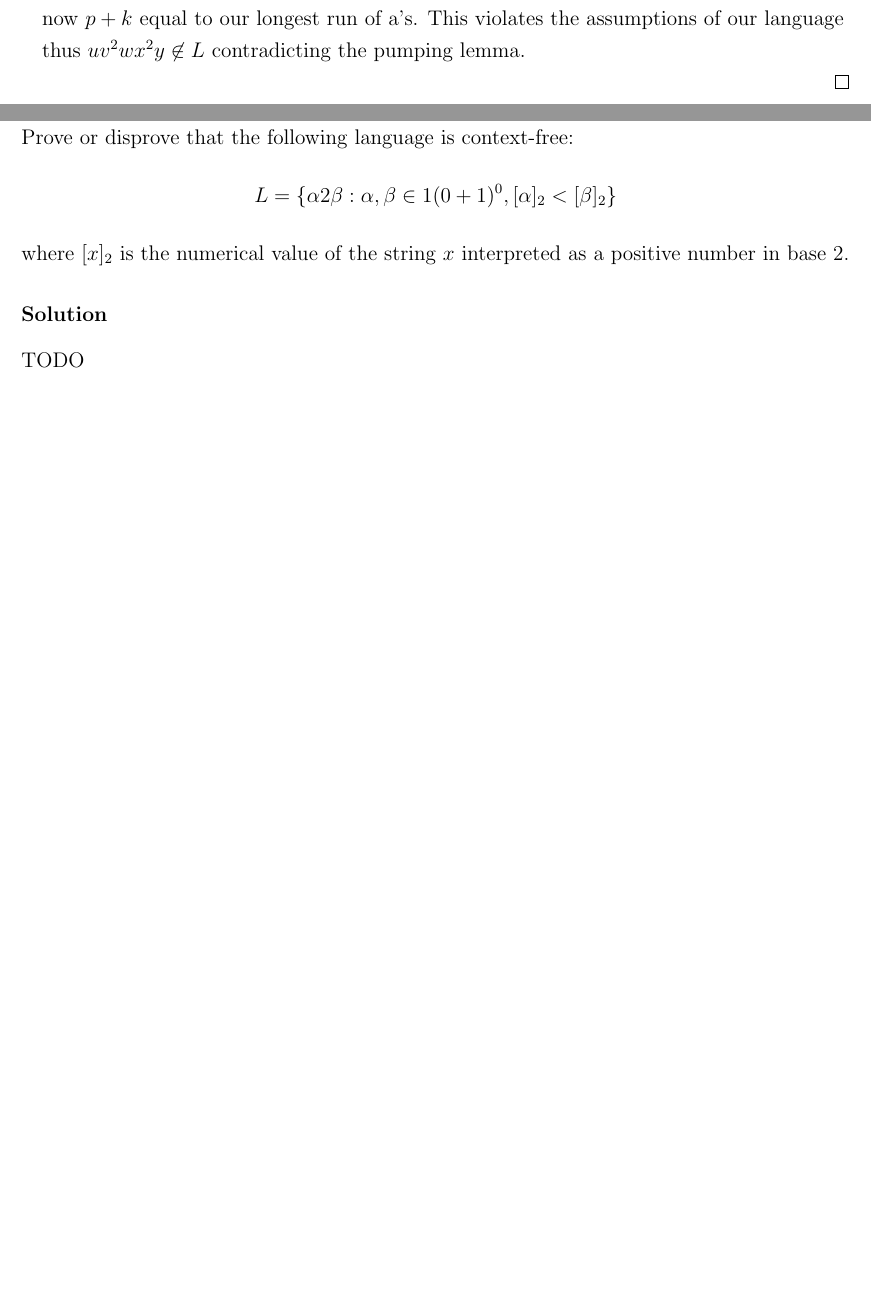
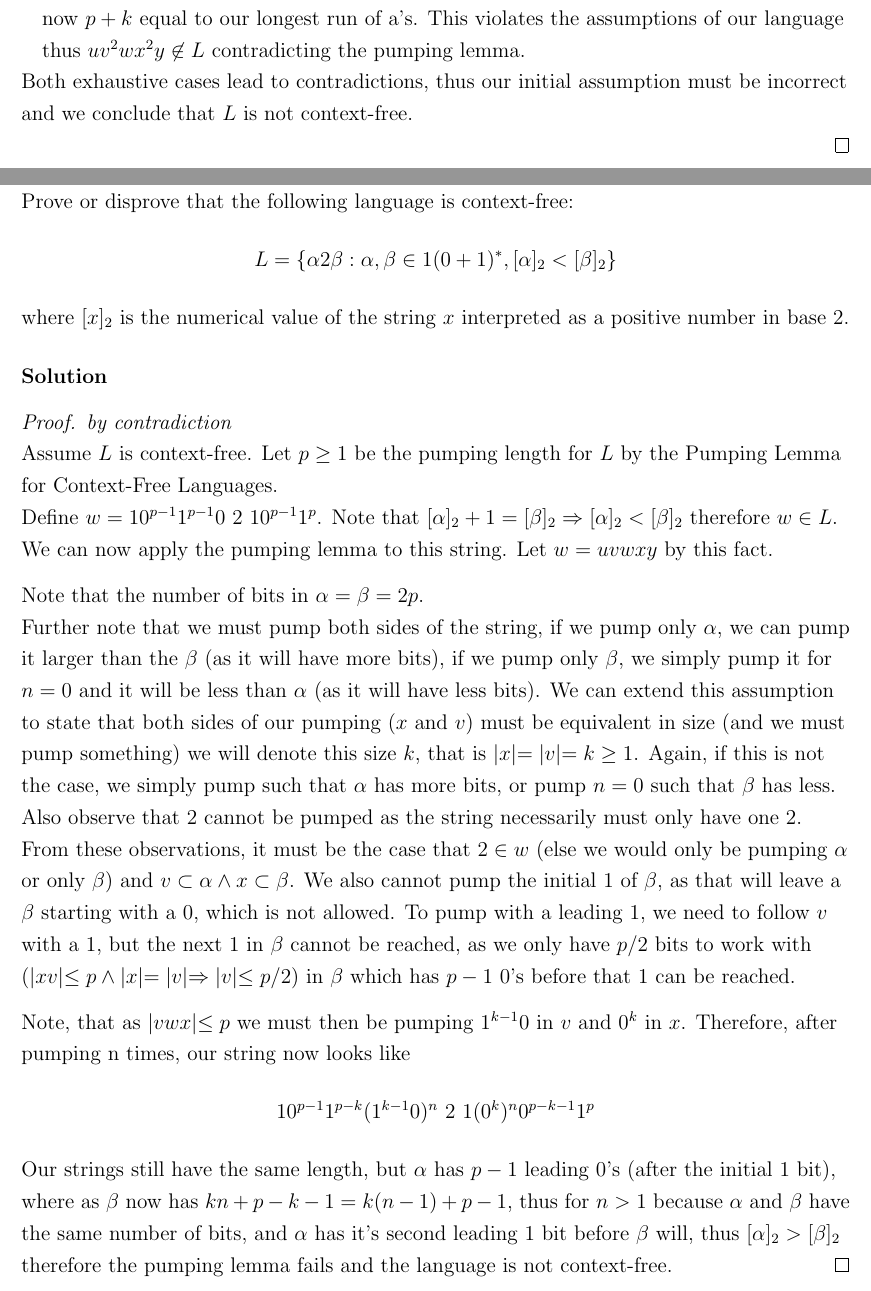
Before and after one commit to imalerich/cs331, a LaTeX problem sheet (hw8/imm-hw08.tex): two parts of pages 2 and 3 of 3, joined at a grey line, cut so that both start at the same text, the shorter picture padded with empty space. The pictures show the PDF file hw8/imm-hw08.pdf that the author committed with the source.

Commit message:
finished homework 8

```diff
--- a/hw8/imm-hw08.tex
+++ b/hw8/imm-hw08.tex
@@ -96,6 +96,9 @@
 			$uv^2wx^2y \not\in L$ contradicting the pumping lemma.
 		\end{addmargin}
 
+		Both exhaustive cases lead to contradictions, thus our initial assumption must be incorrect and
+		we conclude that $L$ is not context-free.
+
 	\end{proof}
 
 %% Problem 3
@@ -103,12 +106,47 @@
 
 	Prove or disprove that the following language is context-free:
 	$$
-	L = \{\alpha 2\beta : \alpha,\beta \in 1(0+1)^0, [\alpha]_2 < [\beta]_2\}
+	L = \{\alpha 2\beta : \alpha,\beta \in 1(0+1)^*, [\alpha]_2 < [\beta]_2\}
 	$$
 	where $[x]_2$ is the numerical value of the string $x$ interpreted as a positive number in base 2.
 
 \solution
 
-	TODO
+	\begin{proof} \textit{by contradiction} \\
+		Assume $L$ is context-free.
+		Let $p\geq 1$ be the pumping length for $L$ by the Pumping Lemma for Context-Free Languages. \\
+		Define $w=10^{p-1}1^{p-1}0\ 2\ 10^{p-1}1^p$.
+		Note that $[\alpha]_2+1 = [\beta]_2 \Rightarrow [\alpha]_2 < [\beta]_2$
+		therefore $w\in L$. We can now apply the pumping lemma to this string.
+		Let $w=uvwxy$ by this fact.
+		\bigbreak
+		Note that the number of bits in $\alpha=\beta=2p$. \\
+		Further note that we must pump both sides of the string, if we pump only $\alpha$, we can pump
+		it larger than the $\beta$ (as it will have more bits), if we pump only $\beta$, we simply pump it for
+		$n=0$ and it will be less than $\alpha$ (as it will have less bits). We can extend this assumption to
+		state that both sides of our pumping ($x$ and $v$) must be equivalent in size (and we must pump something)
+		we will denote this size $k$, that is $|x|=|v|=k\geq 1$. Again, if this is
+		not the case, we simply pump such that $\alpha$ has more bits, or pump $n=0$ such that $\beta$ has less.
+		Also observe that $2$ cannot be pumped as the string necessarily must only have one 2.
+		From these observations, it must be the case that
+		$2\in w$ (else we would only be pumping $\alpha$ or only $\beta$)
+		and $v\subset \alpha \land x\subset \beta$.
+		We also cannot pump the initial 1 of $\beta$, as that will leave a $\beta$ starting with a 0, which is
+		not allowed. To pump with a leading 1, we need to follow $v$ with a 1, but the next $1$ in $\beta$ cannot
+		be reached, as we only have $p/2$ bits to work with ($|xv|\leq p \land |x|=|v|\Rightarrow |v|\leq p/2$)
+		in $\beta$ which has $p-1$
+		0's before
+		that $1$ can be reached.
+		\bigbreak
+		Note, that as $|vwx|\leq p$ we must then be pumping $1^{k-1}0$ in $v$ and $0^{k}$ in $x$.
+		Therefore, after pumping n times, our string now looks like
+		$$
+			10^{p-1}1^{p-k}(1^{k-1}0)^n\ 2\ 1(0^k)^n0^{p-k-1}1^p
+		$$
+		Our strings still have the same length, but $\alpha$ has $p-1$ leading 0's (after the initial 1 bit),
+		where as $\beta$ now has $kn+p-k-1=k(n-1)+p-1$, thus for $n>1$ because $\alpha$ and $\beta$ have the
+		same number of bits, and $\alpha$ has it's second leading 1 bit before $\beta$ will,
+		thus $[\alpha]_2 > [\beta]_2$ therefore the pumping lemma fails and the language is not context-free.
+	\end{proof}
 
 \end{document}
```
Also changed, not shown: hw8/imm-hw08.pdf.
